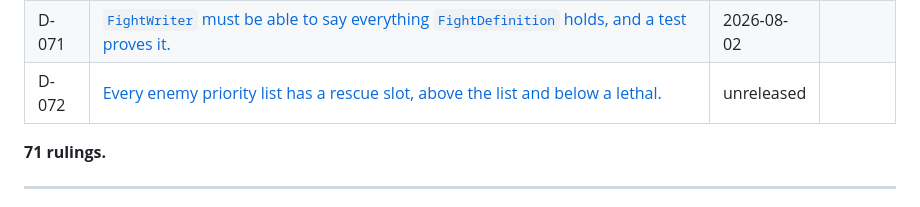
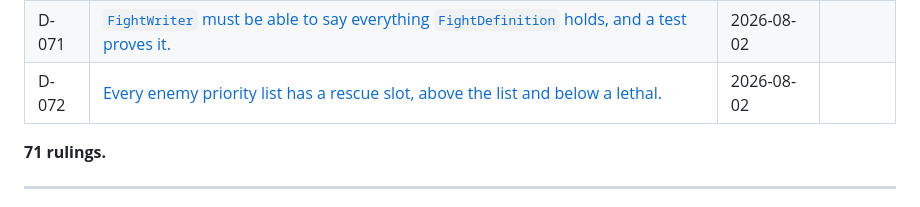
Before and after one commit to KyleRessLiere/faultline, a Markdown page: DECISIONS.md, the part around the change. Drawn GitHub-style.

Commit message:
docs: regenerate DECISIONS contents table so D-072 carries its date

```diff
--- a/DECISIONS.md
+++ b/DECISIONS.md
@@ -89,7 +89,7 @@ in this file when the question comes back.
 | D-069 | [Aiming is chosen by the ability's shape, and a unit may bring more than one.](#d-069-aiming-is-chosen-by-the-abilitys-shape-and-a-unit-may-bring-more-than-one) | 2026-08-02 |  |
 | D-070 | [Equality coverage is enforced by reflection; a state field nothing compares is a false green.](#d-070-equality-coverage-is-enforced-by-reflection-a-state-field-nothing-compares-is-a-false-green) | 2026-08-02 |  |
 | D-071 | [`FightWriter` must be able to say everything `FightDefinition` holds, and a test proves it.](#d-071-fightwriter-must-be-able-to-say-everything-fightdefinition-holds-and-a-test-proves-it) | 2026-08-02 |  |
-| D-072 | [Every enemy priority list has a rescue slot, above the list and below a lethal.](#d-072-every-enemy-priority-list-has-a-rescue-slot-above-the-list-and-below-a-lethal) | unreleased |  |
+| D-072 | [Every enemy priority list has a rescue slot, above the list and below a lethal.](#d-072-every-enemy-priority-list-has-a-rescue-slot-above-the-list-and-below-a-lethal) | 2026-08-02 |  |
 
 **71 rulings.**
 
```
